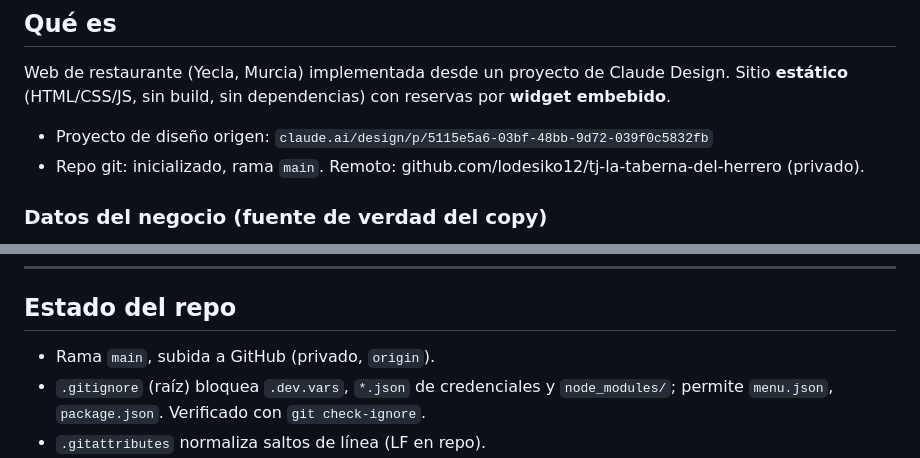
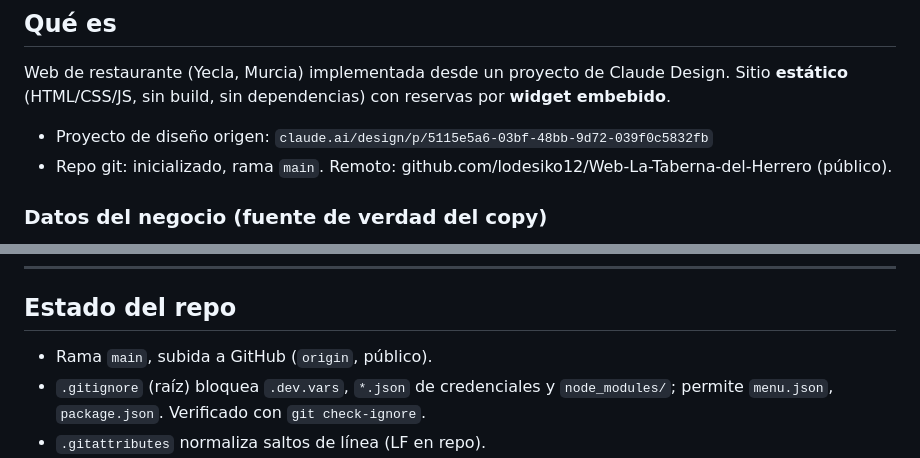
Before and after one commit to lodesiko12/Web-La-Taberna-del-Herrero, a Markdown page: CLAUDE.md, 2 parts joined by grey strips. Rendered like a GitHub page.

Commit message:
CLAUDE.md: remoto correcto (Web-La-Taberna-del-Herrero)
Co-Authored-By: Claude Sonnet 5.5 <noreply@anthropic.com>

```diff
--- a/CLAUDE.md
+++ b/CLAUDE.md
@@ -11,7 +11,7 @@ Web de restaurante (Yecla, Murcia) implementada desde un proyecto de Claude Desi
 Sitio **estático** (HTML/CSS/JS, sin build, sin dependencias) con reservas por **widget embebido**.
 
 - Proyecto de diseño origen: `claude.ai/design/p/5115e5a6-03bf-48bb-9d72-039f0c5832fb`
-- Repo git: inicializado, rama `main`. Remoto: github.com/lodesiko12/tj-la-taberna-del-herrero (privado).
+- Repo git: inicializado, rama `main`. Remoto: github.com/lodesiko12/Web-La-Taberna-del-Herrero (público).
 
 ### Datos del negocio (fuente de verdad del copy)
 - Dirección: Av. Literato Azorín, 8 · 30510 Yecla, Murcia
@@ -80,7 +80,7 @@ Sitio **estático** (HTML/CSS/JS, sin build, sin dependencias) con reservas por
 
 ## Estado del repo
 
-- Rama `main`, subida a GitHub (privado, `origin`).
+- Rama `main`, subida a GitHub (`origin`, público).
 - `.gitignore` (raíz) bloquea `.dev.vars`, `*.json` de credenciales y `node_modules/`; permite `menu.json`, `package.json`. Verificado con `git check-ignore`.
 - `.gitattributes` normaliza saltos de línea (LF en repo).
 - Identidad git local: `Javier` / `lodesiko12@gmail.com`.
```
